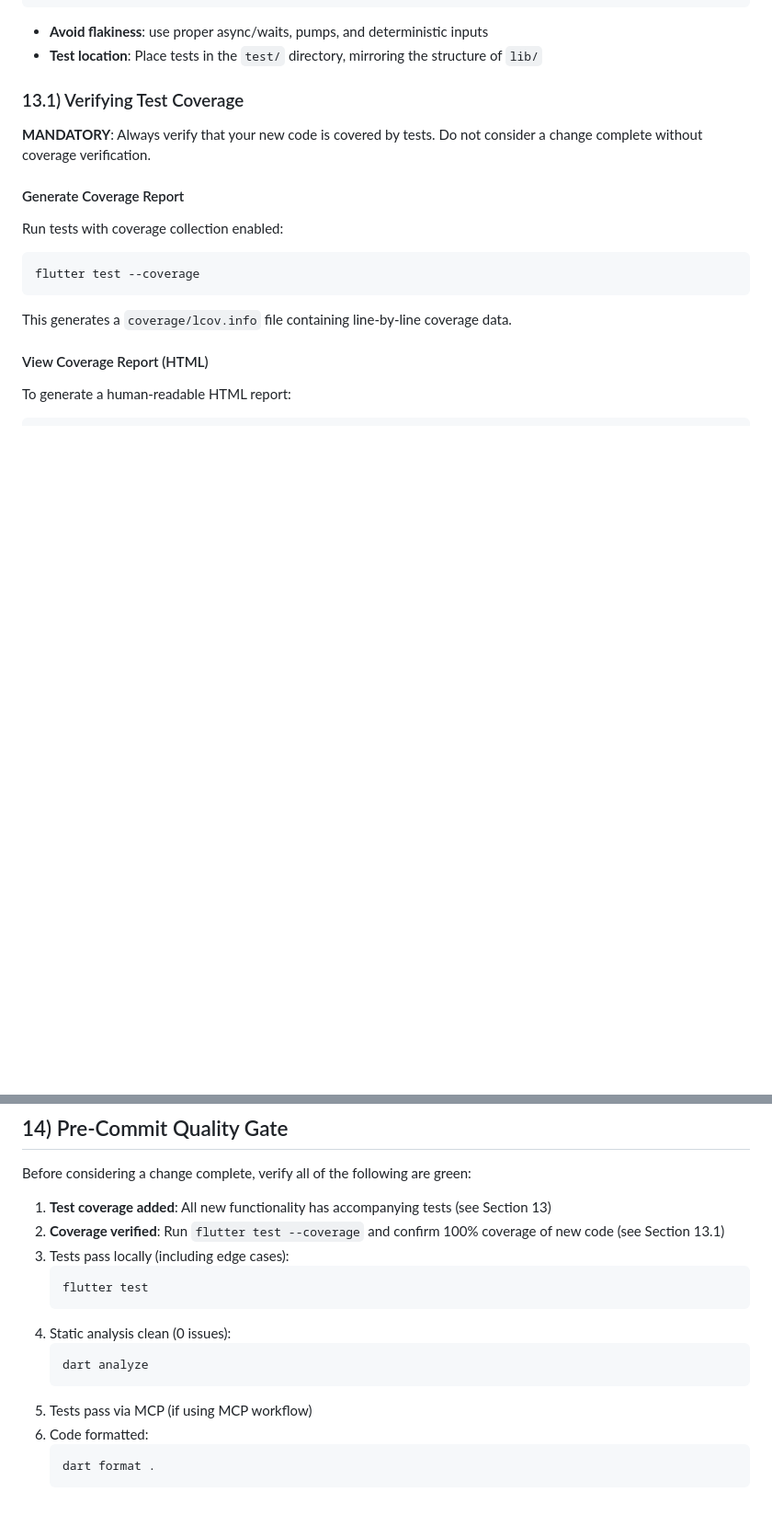
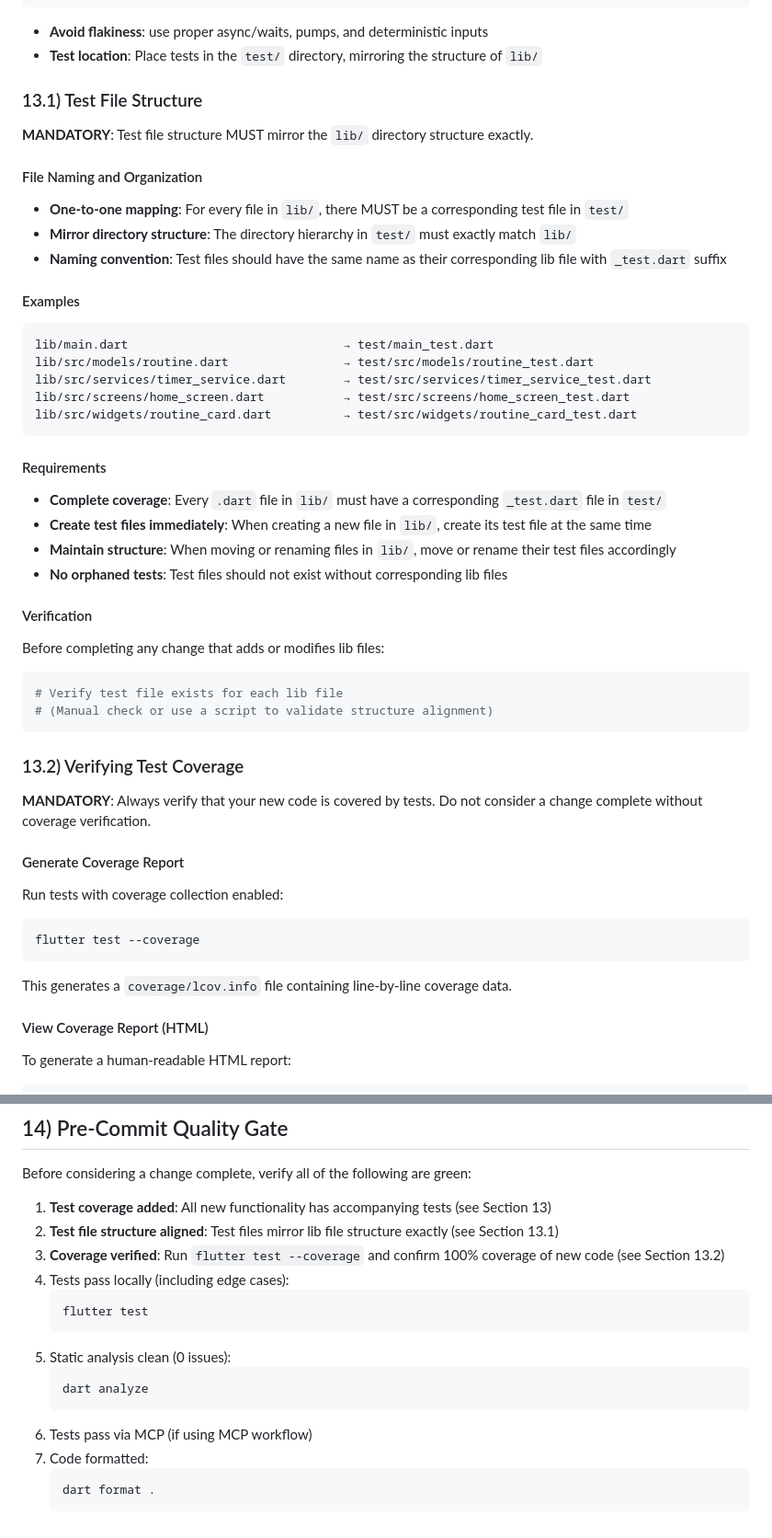
Before and after one commit to tsteward/routine-timer, a Markdown page: AGENTS.md, 2 parts joined by grey strips. Shown at 92% size. GitHub-like rendering; blank space fills up the shorter version.

Commit message:
Refactor: Clarify test file structure requirements
Co-authored-by: tsteward0 <tsteward0@gmail.com>

````diff
--- a/AGENTS.md
+++ b/AGENTS.md
@@ -125,7 +125,37 @@ flutter test
 - **Avoid flakiness**: use proper async/waits, pumps, and deterministic inputs
 - **Test location**: Place tests in the `test/` directory, mirroring the structure of `lib/`
 
-### 13.1) Verifying Test Coverage
+### 13.1) Test File Structure
+**MANDATORY**: Test file structure MUST mirror the `lib/` directory structure exactly.
+
+#### File Naming and Organization
+- **One-to-one mapping**: For every file in `lib/`, there MUST be a corresponding test file in `test/`
+- **Mirror directory structure**: The directory hierarchy in `test/` must exactly match `lib/`
+- **Naming convention**: Test files should have the same name as their corresponding lib file with `_test.dart` suffix
+
+#### Examples
+```
+lib/main.dart                              → test/main_test.dart
+lib/src/models/routine.dart                → test/src/models/routine_test.dart
+lib/src/services/timer_service.dart        → test/src/services/timer_service_test.dart
+lib/src/screens/home_screen.dart           → test/src/screens/home_screen_test.dart
+lib/src/widgets/routine_card.dart          → test/src/widgets/routine_card_test.dart
+```
+
+#### Requirements
+- **Complete coverage**: Every `.dart` file in `lib/` must have a corresponding `_test.dart` file in `test/`
+- **Create test files immediately**: When creating a new file in `lib/`, create its test file at the same time
+- **Maintain structure**: When moving or renaming files in `lib/`, move or rename their test files accordingly
+- **No orphaned tests**: Test files should not exist without corresponding lib files
+
+#### Verification
+Before completing any change that adds or modifies lib files:
+```powershell
+# Verify test file exists for each lib file
+# (Manual check or use a script to validate structure alignment)
+```
+
+### 13.2) Verifying Test Coverage
 **MANDATORY**: Always verify that your new code is covered by tests. Do not consider a change complete without coverage verification.
 
 #### Generate Coverage Report
@@ -189,17 +219,18 @@ lcov --list coverage/lcov.info | grep "your_file.dart"
 Before considering a change complete, verify all of the following are green:
 
 1. **Test coverage added**: All new functionality has accompanying tests (see Section 13)
-2. **Coverage verified**: Run `flutter test --coverage` and confirm 100% coverage of new code (see Section 13.1)
-3. Tests pass locally (including edge cases):
+2. **Test file structure aligned**: Test files mirror lib file structure exactly (see Section 13.1)
+3. **Coverage verified**: Run `flutter test --coverage` and confirm 100% coverage of new code (see Section 13.2)
+4. Tests pass locally (including edge cases):
    ```powershell
    flutter test
    ```
-4. Static analysis clean (0 issues):
+5. Static analysis clean (0 issues):
    ```powershell
    dart analyze
    ```
-5. Tests pass via MCP (if using MCP workflow)
-6. Code formatted:
+6. Tests pass via MCP (if using MCP workflow)
+7. Code formatted:
    ```powershell
    dart format .
    ```
````
